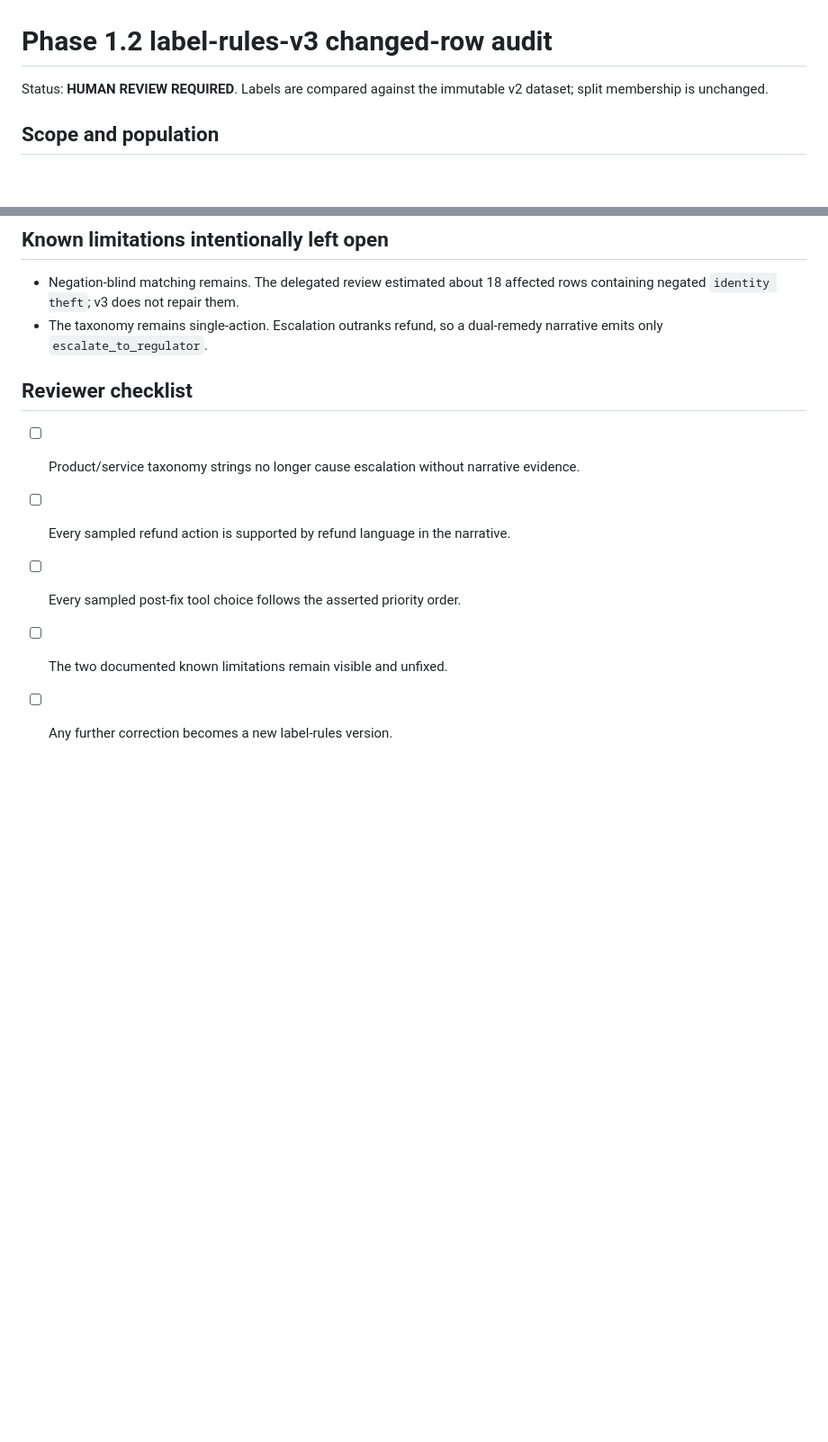
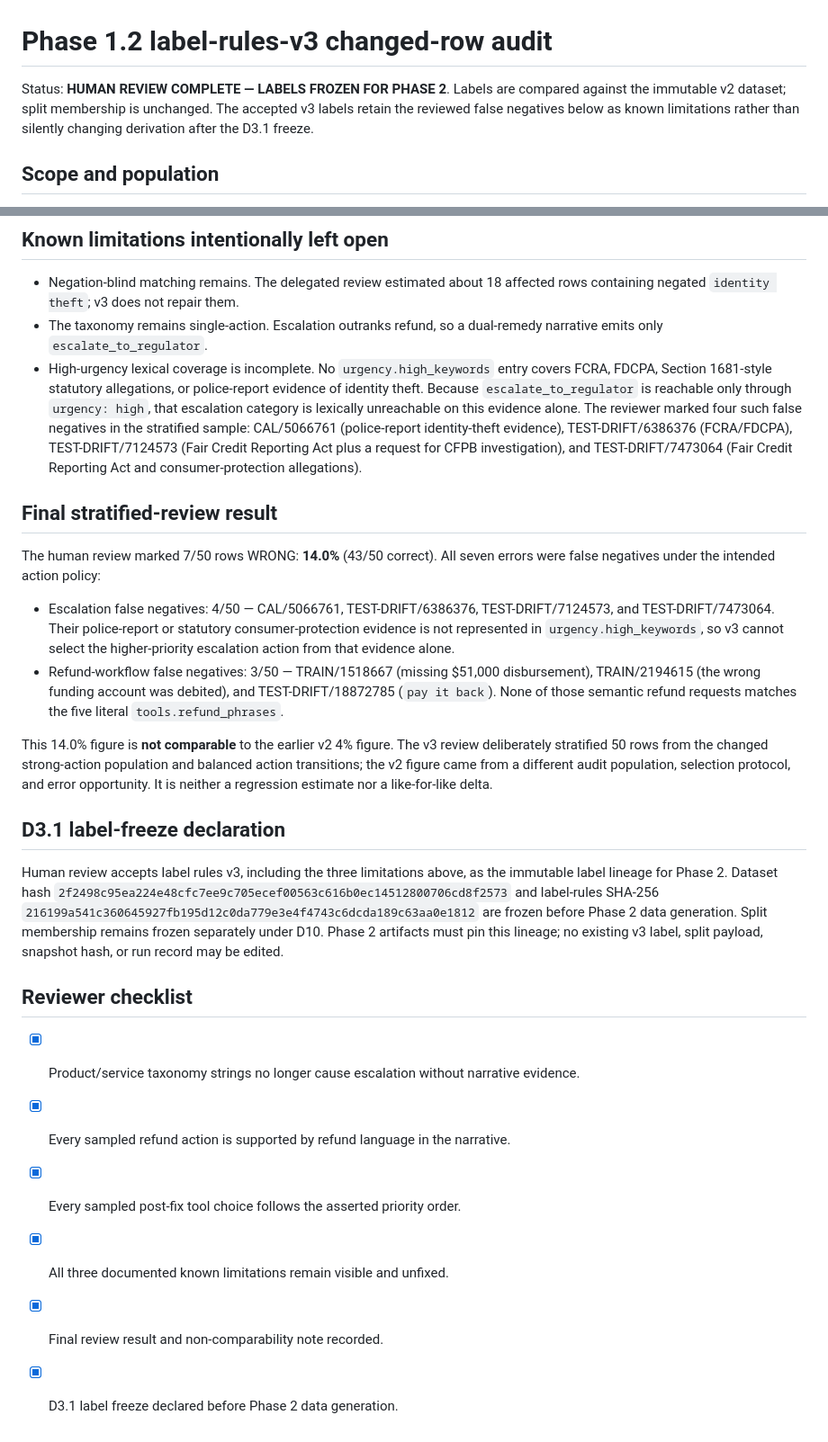
Before and after one commit to LucisZhang/frontier-forge, a Markdown page: results/phase1_2_label_audit.md, 2 parts joined by grey strips. Shown at 90% size. GitHub-like rendering; blank space fills up the shorter version.

Commit message:
docs(phase1.2): record final label review and freeze

```diff
--- a/results/phase1_2_label_audit.md
+++ b/results/phase1_2_label_audit.md
@@ -1,6 +1,6 @@
 # Phase 1.2 label-rules-v3 changed-row audit
 
-Status: **HUMAN REVIEW REQUIRED**. Labels are compared against the immutable v2 dataset; split membership is unchanged.
+Status: **HUMAN REVIEW COMPLETE — LABELS FROZEN FOR PHASE 2**. Labels are compared against the immutable v2 dataset; split membership is unchanged. The accepted v3 labels retain the reviewed false negatives below as known limitations rather than silently changing derivation after the D3.1 freeze.
 
 ## Scope and population
 
@@ -291,11 +291,26 @@ Sample transitions: escalate_to_regulator -> route_to_company=24, escalate_to_re
 
 - Negation-blind matching remains. The delegated review estimated about 18 affected rows containing negated `identity theft`; v3 does not repair them.
 - The taxonomy remains single-action. Escalation outranks refund, so a dual-remedy narrative emits only `escalate_to_regulator`.
+- High-urgency lexical coverage is incomplete. No `urgency.high_keywords` entry covers FCRA, FDCPA, Section 1681-style statutory allegations, or police-report evidence of identity theft. Because `escalate_to_regulator` is reachable only through `urgency: high`, that escalation category is lexically unreachable on this evidence alone. The reviewer marked four such false negatives in the stratified sample: CAL/5066761 (police-report identity-theft evidence), TEST-DRIFT/6386376 (FCRA/FDCPA), TEST-DRIFT/7124573 (Fair Credit Reporting Act plus a request for CFPB investigation), and TEST-DRIFT/7473064 (Fair Credit Reporting Act and consumer-protection allegations).
+
+## Final stratified-review result
+
+The human review marked 7/50 rows WRONG: **14.0%** (43/50 correct). All seven errors were false negatives under the intended action policy:
+
+- Escalation false negatives: 4/50 — CAL/5066761, TEST-DRIFT/6386376, TEST-DRIFT/7124573, and TEST-DRIFT/7473064. Their police-report or statutory consumer-protection evidence is not represented in `urgency.high_keywords`, so v3 cannot select the higher-priority escalation action from that evidence alone.
+- Refund-workflow false negatives: 3/50 — TRAIN/1518667 (missing $51,000 disbursement), TRAIN/2194615 (the wrong funding account was debited), and TEST-DRIFT/18872785 (`pay it back`). None of those semantic refund requests matches the five literal `tools.refund_phrases`.
+
+This 14.0% figure is **not comparable** to the earlier v2 4% figure. The v3 review deliberately stratified 50 rows from the changed strong-action population and balanced action transitions; the v2 figure came from a different audit population, selection protocol, and error opportunity. It is neither a regression estimate nor a like-for-like delta.
+
+## D3.1 label-freeze declaration
+
+Human review accepts label rules v3, including the three limitations above, as the immutable label lineage for Phase 2. Dataset hash `2f2498c95ea224e48cfc7ee9c705ecef00563c616b0ec14512800706cd8f2573` and label-rules SHA-256 `216199a541c360645927fb195d12c0da779e3e4f4743c6dcda189c63aa0e1812` are frozen before Phase 2 data generation. Split membership remains frozen separately under D10. Phase 2 artifacts must pin this lineage; no existing v3 label, split payload, snapshot hash, or run record may be edited.
 
 ## Reviewer checklist
 
-- [ ] Product/service taxonomy strings no longer cause escalation without narrative evidence.
-- [ ] Every sampled refund action is supported by refund language in the narrative.
-- [ ] Every sampled post-fix tool choice follows the asserted priority order.
-- [ ] The two documented known limitations remain visible and unfixed.
-- [ ] Any further correction becomes a new label-rules version.
+- [x] Product/service taxonomy strings no longer cause escalation without narrative evidence.
+- [x] Every sampled refund action is supported by refund language in the narrative.
+- [x] Every sampled post-fix tool choice follows the asserted priority order.
+- [x] All three documented known limitations remain visible and unfixed.
+- [x] Final review result and non-comparability note recorded.
+- [x] D3.1 label freeze declared before Phase 2 data generation.
```
Also changed, not shown: results/phase1_2_calibration_rescore.md (+3 -3 lines), results/phase1_2_label_freeze.md (added, +30 -0 lines).
